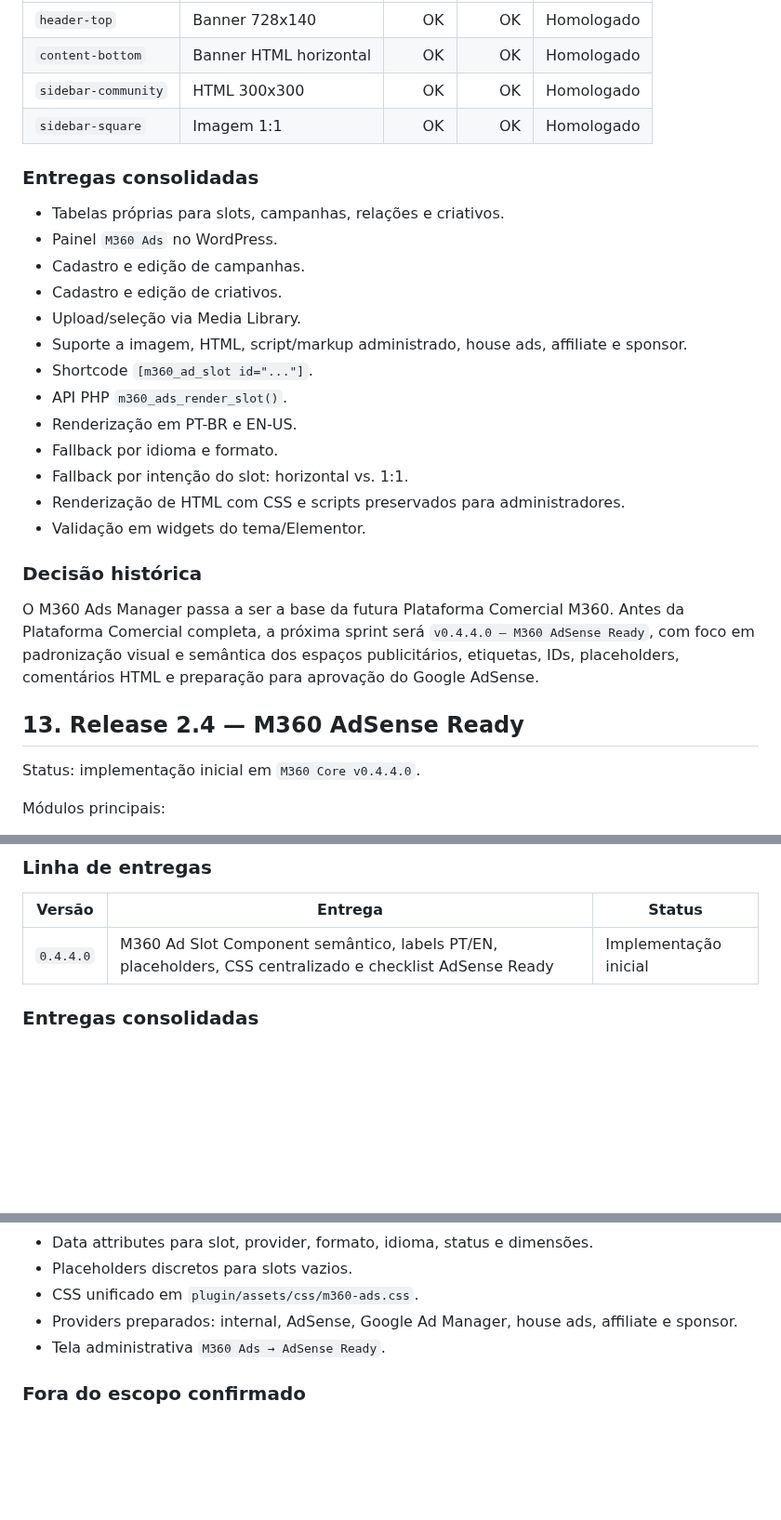
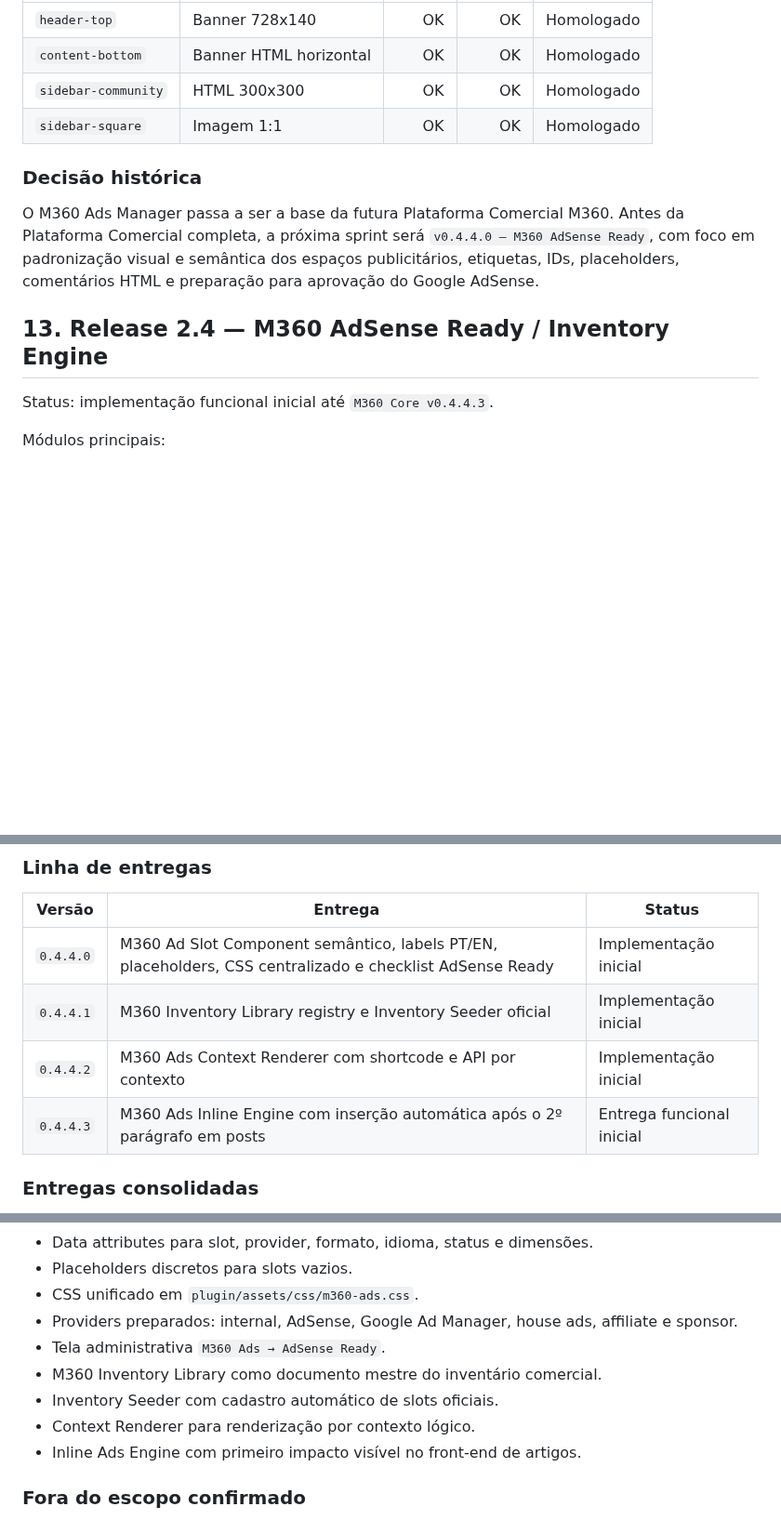
Before and after one commit to ppiressolucoes/M360-Core, a Markdown page: docs/03-releases/M360_Release_History_v2.md, 3 parts joined by grey strips. Shown at 93% size. Rendered like a GitHub page; blank space fills up the shorter version.

Commit message:
docs(releases): add v0.4.4.3 Inline Ads Engine milestone

```diff
--- a/docs/03-releases/M360_Release_History_v2.md
+++ b/docs/03-releases/M360_Release_History_v2.md
@@ -202,29 +202,13 @@ Consolidar o primeiro motor funcional de inventário publicitário do Mengão 36
 | `sidebar-community` | HTML 300x300 | OK | OK | Homologado |
 | `sidebar-square` | Imagem 1:1 | OK | OK | Homologado |
 
-### Entregas consolidadas
-
-- Tabelas próprias para slots, campanhas, relações e criativos.
-- Painel `M360 Ads` no WordPress.
-- Cadastro e edição de campanhas.
-- Cadastro e edição de criativos.
-- Upload/seleção via Media Library.
-- Suporte a imagem, HTML, script/markup administrado, house ads, affiliate e sponsor.
-- Shortcode `[m360_ad_slot id="..."]`.
-- API PHP `m360_ads_render_slot()`.
-- Renderização em PT-BR e EN-US.
-- Fallback por idioma e formato.
-- Fallback por intenção do slot: horizontal vs. 1:1.
-- Renderização de HTML com CSS e scripts preservados para administradores.
-- Validação em widgets do tema/Elementor.
-
 ### Decisão histórica
 
 O M360 Ads Manager passa a ser a base da futura Plataforma Comercial M360. Antes da Plataforma Comercial completa, a próxima sprint será `v0.4.4.0 — M360 AdSense Ready`, com foco em padronização visual e semântica dos espaços publicitários, etiquetas, IDs, placeholders, comentários HTML e preparação para aprovação do Google AdSense.
 
-## 13. Release 2.4 — M360 AdSense Ready
+## 13. Release 2.4 — M360 AdSense Ready / Inventory Engine
 
-Status: implementação inicial em `M360 Core v0.4.4.0`.
+Status: implementação funcional inicial até `M360 Core v0.4.4.3`.
 
 Módulos principais:
 
@@ -241,6 +225,9 @@ Preparar os espaços publicitários do Mengão 360 para futura integração com
 | Versão | Entrega | Status |
 |---|---|---|
 | `0.4.4.0` | M360 Ad Slot Component semântico, labels PT/EN, placeholders, CSS centralizado e checklist AdSense Ready | Implementação inicial |
+| `0.4.4.1` | M360 Inventory Library registry e Inventory Seeder oficial | Implementação inicial |
+| `0.4.4.2` | M360 Ads Context Renderer com shortcode e API por contexto | Implementação inicial |
+| `0.4.4.3` | M360 Ads Inline Engine com inserção automática após o 2º parágrafo em posts | Entrega funcional inicial |
 
 ### Entregas consolidadas
 
@@ -254,6 +241,10 @@ Preparar os espaços publicitários do Mengão 360 para futura integração com
 - CSS unificado em `plugin/assets/css/m360-ads.css`.
 - Providers preparados: internal, AdSense, Google Ad Manager, house ads, affiliate e sponsor.
 - Tela administrativa `M360 Ads → AdSense Ready`.
+- M360 Inventory Library como documento mestre do inventário comercial.
+- Inventory Seeder com cadastro automático de slots oficiais.
+- Context Renderer para renderização por contexto lógico.
+- Inline Ads Engine com primeiro impacto visível no front-end de artigos.
 
 ### Fora do escopo confirmado
 
```
